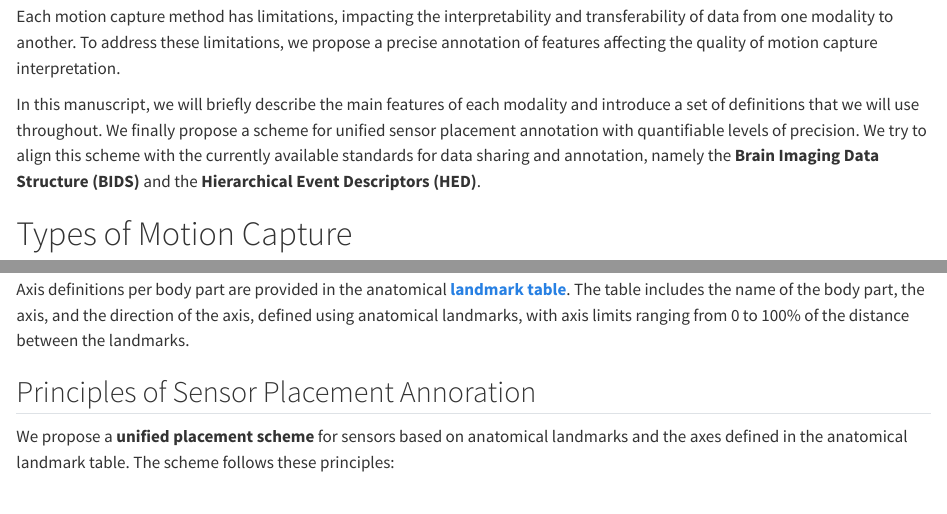
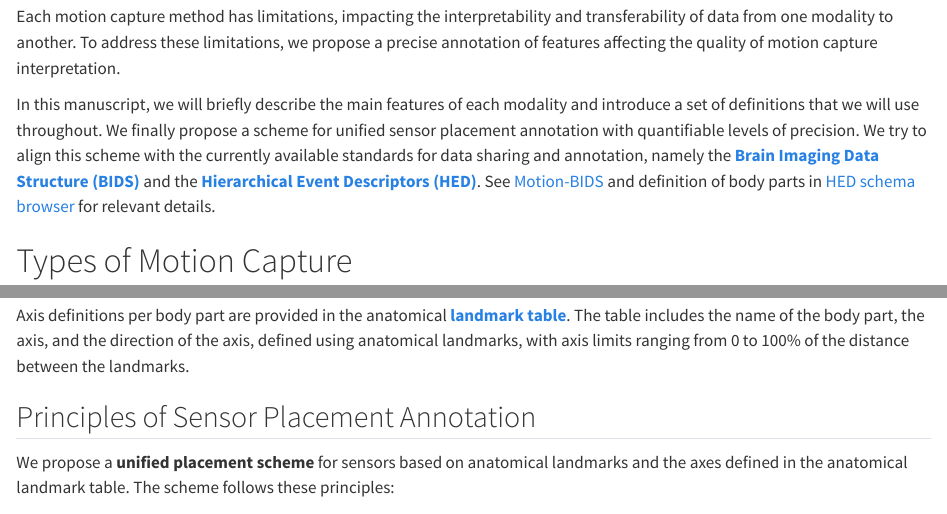
Before and after one commit to human-sensor-placement/human-sensor-placement.github.io, a Quarto document (index.qmd): the page in a window 1100 px wide, from 350 px down, and a second part further down, joined at a grey line. Rendered offline with R 4.5, knitr and Pandoc in place of Quarto, with nearby package versions.

Commit message:
Added links to BIDS & HED

```diff
--- a/index.qmd
+++ b/index.qmd
@@ -8,7 +8,7 @@ Motion capture generally involves acquiring motion-related physical quantities (
 
 Each motion capture method has limitations, impacting the interpretability and transferability of data from one modality to another. To address these limitations, we propose a precise annotation of features affecting the quality of motion capture interpretation.
 
-In this manuscript, we will briefly describe the main features of each modality and introduce a set of definitions that we will use throughout. We finally propose a scheme for unified sensor placement annotation with quantifiable levels of precision. We try to align this scheme with the currently available standards for data sharing and annotation, namely the **Brain Imaging Data Structure (BIDS)** and the **Hierarchical Event Descriptors (HED)**.
+In this manuscript, we will briefly describe the main features of each modality and introduce a set of definitions that we will use throughout. We finally propose a scheme for unified sensor placement annotation with quantifiable levels of precision. We try to align this scheme with the currently available standards for data sharing and annotation, namely the **[Brain Imaging Data Structure (BIDS)](https://bids.neuroimaging.io/)** and the **[Hierarchical Event Descriptors (HED)](https://www.hedtags.org/)**. See [Motion-BIDS](https://bids-specification.readthedocs.io/en/stable/modality-specific-files/motion.html) and definition of body parts in [HED schema browser](https://www.hedtags.org/display_hed.html) for relevant details.
 
 # Types of Motion Capture
 ## Optical Motion Capture (OMC)
@@ -42,7 +42,7 @@ Reference frames can have a hierarchical structure, where one reference frame is
 ## Anatomical Coordinate System for Rigid Body Parts
 Axis definitions per body part are provided in the anatomical **[landmark table](./anatomical_table.qmd)**. The table includes the name of the body part, the axis, and the direction of the axis, defined using anatomical landmarks, with axis limits ranging from 0 to 100% of the distance between the landmarks.
 
-## Principles of Sensor Placement Annoration
+## Principles of Sensor Placement Annotation
 We propose a **unified placement scheme** for sensors based on anatomical landmarks and the axes defined in the anatomical landmark table. The scheme follows these principles:
 
     1.	Sensor placement should be reproducible by a human with defined precision.
```
